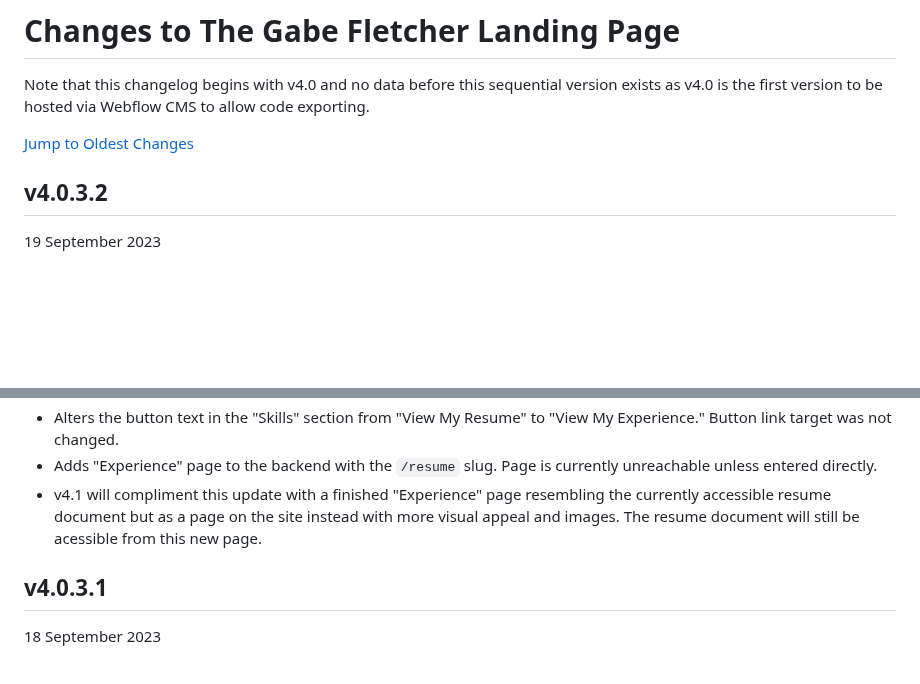
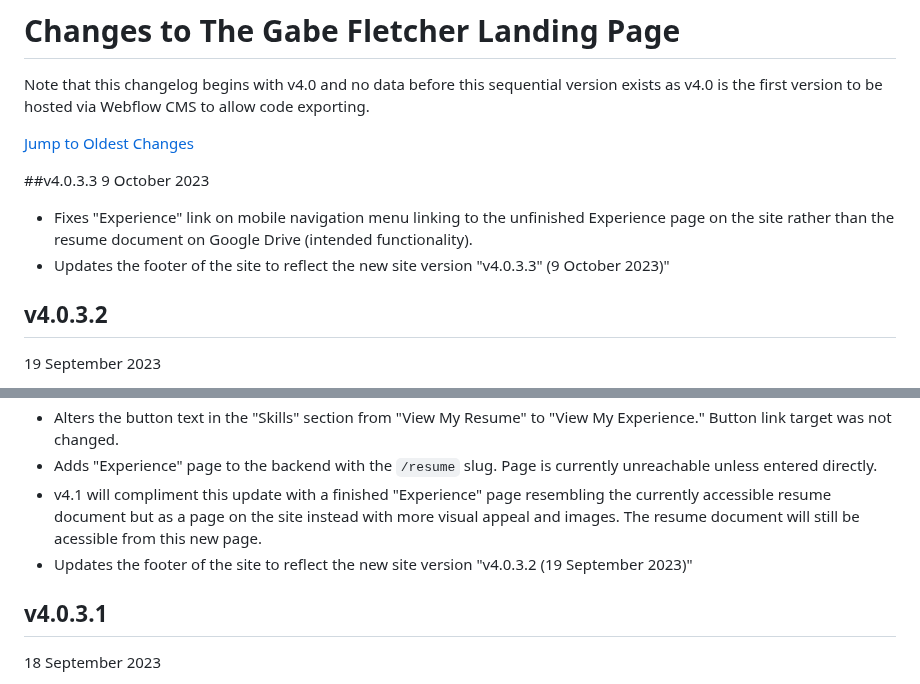
Before and after one commit to gabefletch/site, a Markdown page: changes.md, 2 parts joined by grey strips. GitHub-like rendering; blank space fills up the shorter version.

```diff
--- a/changes.md
+++ b/changes.md
@@ -2,6 +2,11 @@
 Note that this changelog begins with v4.0 and no data before this sequential version exists as v4.0 is the first version to be hosted via Webflow CMS to allow code exporting.<br>
 
 [Jump to Oldest Changes](https://github.com/gabefletch/site/blob/main/changes.md#v40)
+
+##v4.0.3.3
+9 October 2023<br>
+- Fixes "Experience" link on mobile navigation menu linking to the unfinished Experience page on the site rather than the resume document on Google Drive (intended functionality).
+- Updates the footer of the site to reflect the new site version "v4.0.3.3" (9 October 2023)"
 
 ## v4.0.3.2
 19 September 2023<br>
@@ -12,6 +17,7 @@ Note that this changelog begins with v4.0 and no data before this sequential ver
 - Alters the button text in the "Skills" section from "View My Resume" to "View My Experience." Button link target was not changed.
 - Adds "Experience" page to the backend with the `/resume` slug. Page is currently unreachable unless entered directly.
 - v4.1 will compliment this update with a finished "Experience" page resembling the currently accessible resume document but as a page on the site instead with more visual appeal and images. The resume document will still be acessible from this new page.
+- Updates the footer of the site to reflect the new site version "v4.0.3.2 (19 September 2023)"
 
 ## v4.0.3.1<br>
 18 September 2023<br>
```
